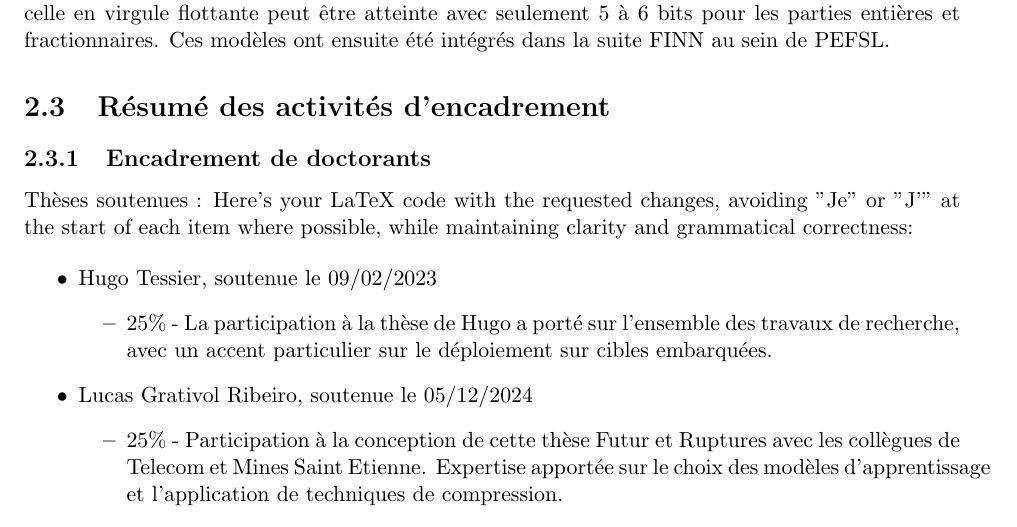
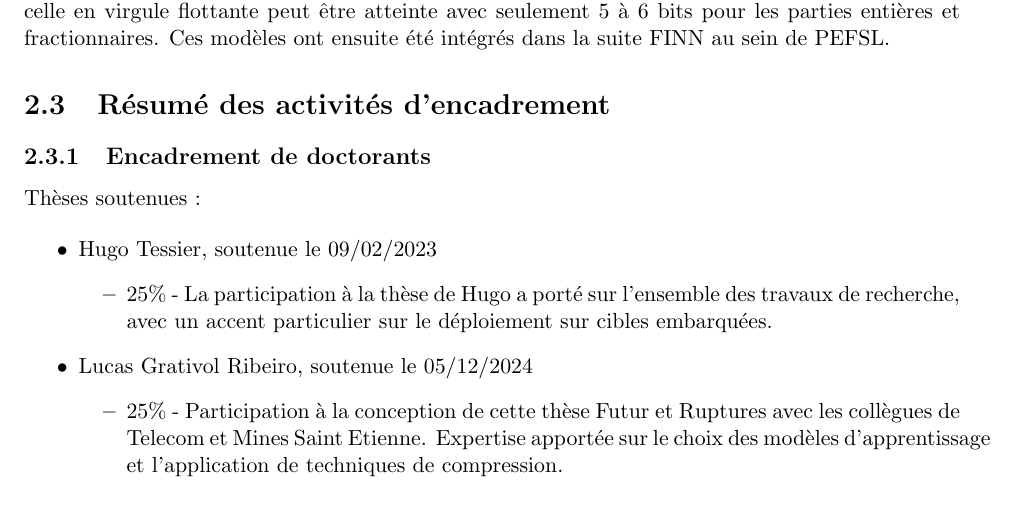
Before and after one commit to bonben/hdr, a LaTeX document (pre-hdr.tex): part of page 16 of 23, cut so that both start at the same text. Compiled offline with pdfLaTeX.

Commit message:
Remove prompt.

```diff
--- a/pre-hdr.tex
+++ b/pre-hdr.tex
@@ -205,7 +205,6 @@ Ce travail a conduit à une collaboration avec l'université de Tohoku et le pro
 
 \subsection{Encadrement de doctorants}
 Thèses soutenues :
-Here's your LaTeX code with the requested changes, avoiding "Je" or "J'" at the start of each item where possible, while maintaining clarity and grammatical correctness:
 
 \begin{itemize}
     \item Hugo Tessier, soutenue le 09/02/2023
```
